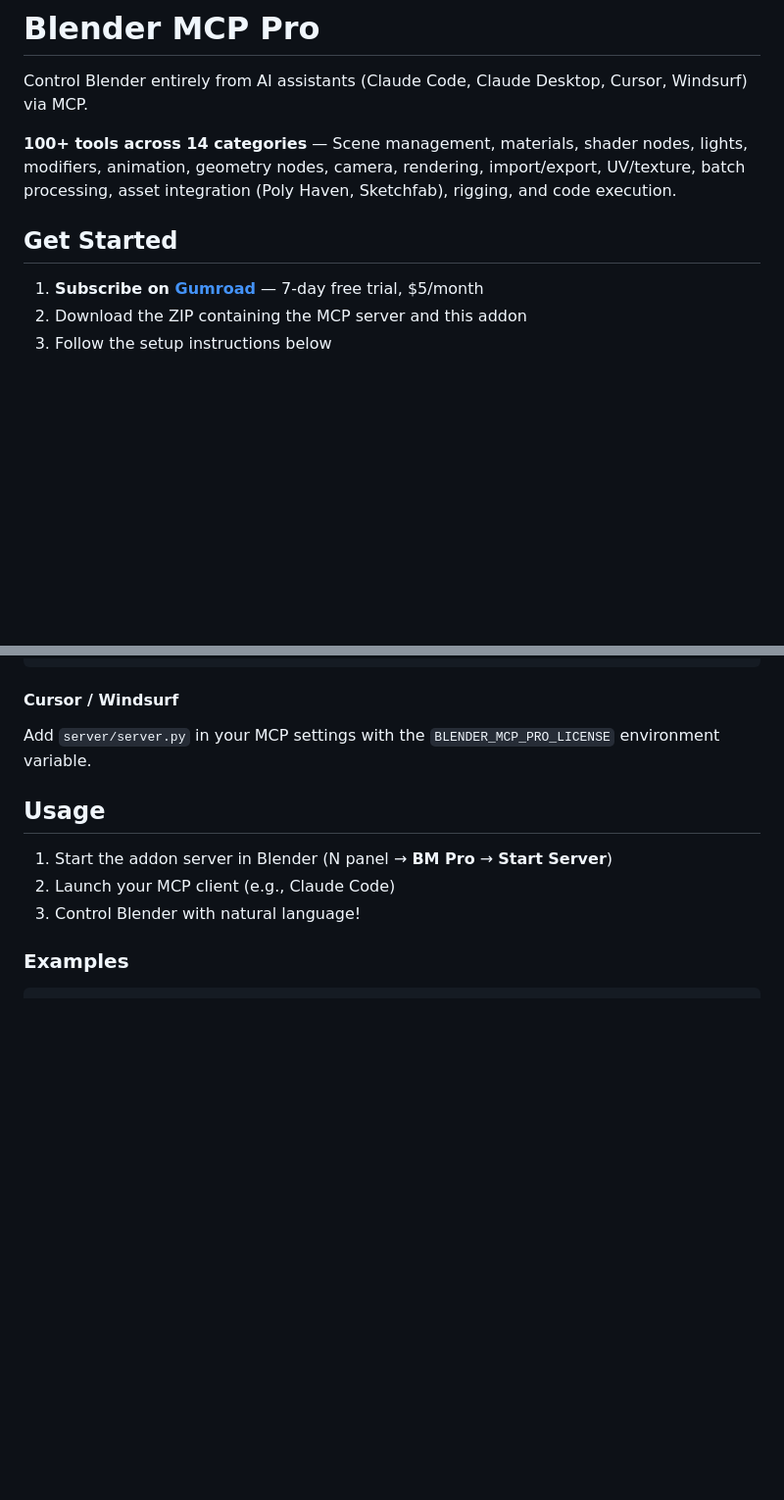
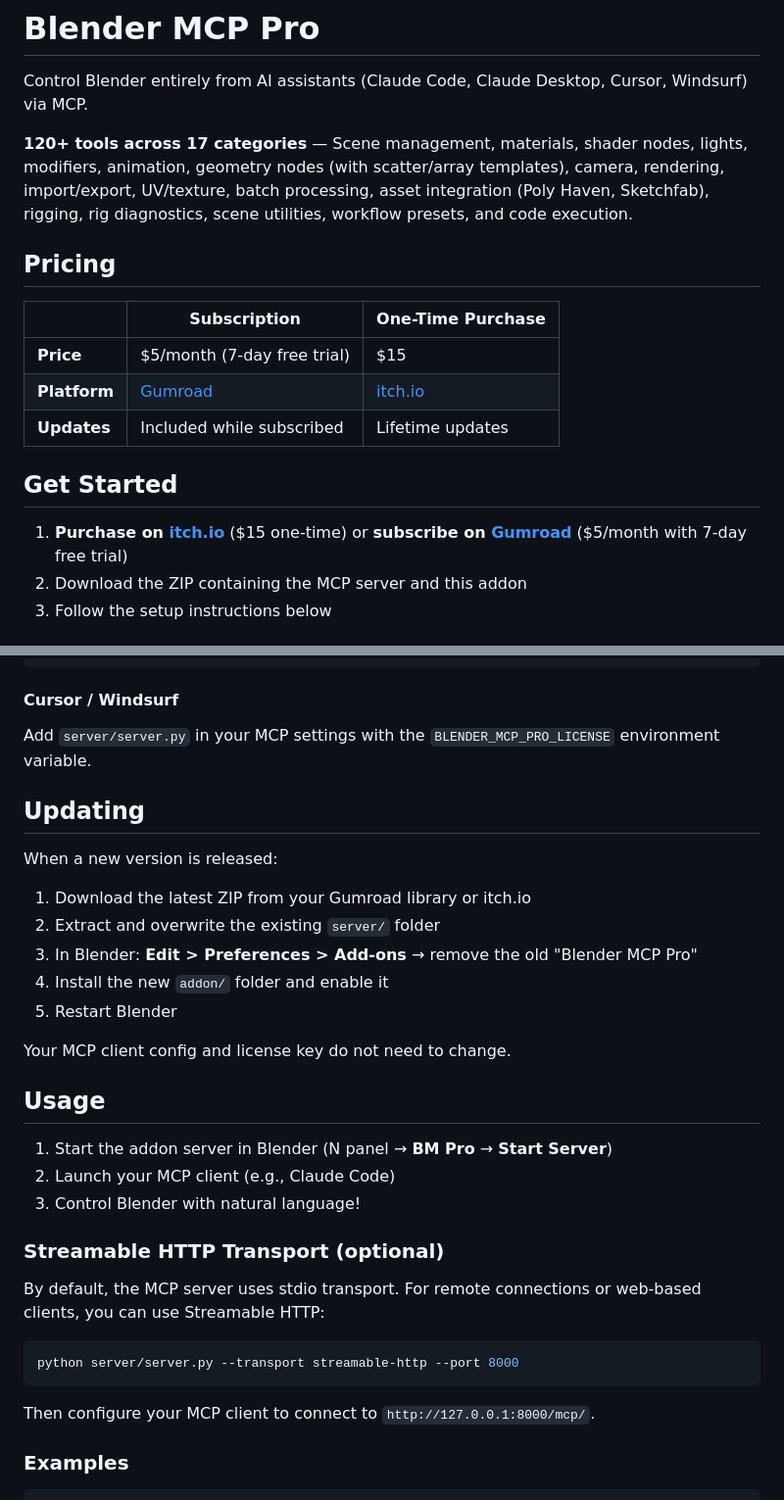
Before and after one commit to youichi-uda/blender-mcp-pro, a Markdown page: README.md, 2 parts joined by grey strips. Shown at 98% size. Drawn GitHub-style; blank space fills up the shorter version.

Commit message:
Update README: 120+ tools, add itch.io one-time purchase option
- 110+ → 120+ tools, 16 → 17 categories
- Add Pricing section with Gumroad subscription and itch.io one-time purchase
- Add Workflows category, Rig Diagnostics, Scene Utilities
- Add Streamable HTTP transport and Updating sections

Co-Authored-By: Claude Opus 4.6 (1M context) <noreply@anthropic.com>

````diff
--- a/README.md
+++ b/README.md
@@ -2,11 +2,19 @@
 
 Control Blender entirely from AI assistants (Claude Code, Claude Desktop, Cursor, Windsurf) via MCP.
 
-**100+ tools across 14 categories** — Scene management, materials, shader nodes, lights, modifiers, animation, geometry nodes, camera, rendering, import/export, UV/texture, batch processing, asset integration (Poly Haven, Sketchfab), rigging, and code execution.
+**120+ tools across 17 categories** — Scene management, materials, shader nodes, lights, modifiers, animation, geometry nodes (with scatter/array templates), camera, rendering, import/export, UV/texture, batch processing, asset integration (Poly Haven, Sketchfab), rigging, rig diagnostics, scene utilities, workflow presets, and code execution.
+
+## Pricing
+
+| | Subscription | One-Time Purchase |
+|---|---|---|
+| **Price** | $5/month (7-day free trial) | $15 |
+| **Platform** | [Gumroad](https://y1uda.gumroad.com/l/bmp) | [itch.io](https://y1uda.itch.io/blender-mcp-pro) |
+| **Updates** | Included while subscribed | Lifetime updates |
 
 ## Get Started
 
-1. **Subscribe on [Gumroad](https://y1uda.gumroad.com/l/bmp)** — 7-day free trial, $5/month
+1. **Purchase on [itch.io](https://y1uda.itch.io/blender-mcp-pro)** ($15 one-time) or **subscribe on [Gumroad](https://y1uda.gumroad.com/l/bmp)** ($5/month with 7-day free trial)
 2. Download the ZIP containing the MCP server and this addon
 3. Follow the setup instructions below
 
@@ -72,11 +80,33 @@ Add the following to your MCP client config. Replace `<path>` with the actual pa
 
 Add `server/server.py` in your MCP settings with the `BLENDER_MCP_PRO_LICENSE` environment variable.
 
+## Updating
+
+When a new version is released:
+
+1. Download the latest ZIP from your Gumroad library or itch.io
+2. Extract and overwrite the existing `server/` folder
+3. In Blender: **Edit > Preferences > Add-ons** → remove the old "Blender MCP Pro"
+4. Install the new `addon/` folder and enable it
+5. Restart Blender
+
+Your MCP client config and license key do not need to change.
+
 ## Usage
 
 1. Start the addon server in Blender (N panel → **BM Pro** → **Start Server**)
 2. Launch your MCP client (e.g., Claude Code)
 3. Control Blender with natural language!
+
+### Streamable HTTP Transport (optional)
+
+By default, the MCP server uses stdio transport. For remote connections or web-based clients, you can use Streamable HTTP:
+
+```bash
+python server/server.py --transport streamable-http --port 8000
+```
+
+Then configure your MCP client to connect to `http://127.0.0.1:8000/mcp/`.
 
 ### Examples
 
````
Also changed, not shown: other parts of README.md (+6 -3 lines).
